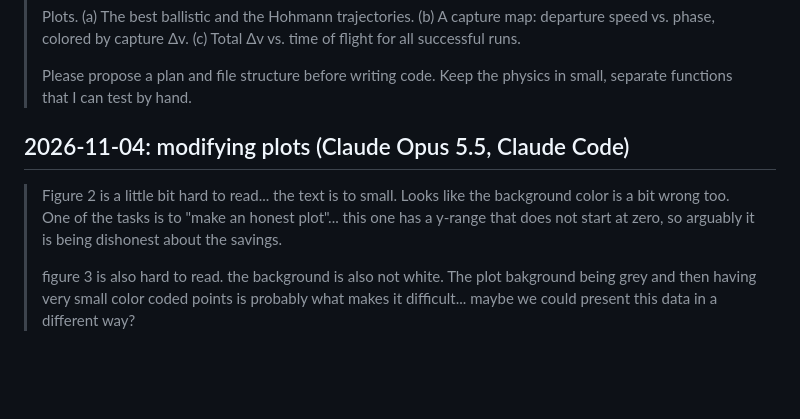
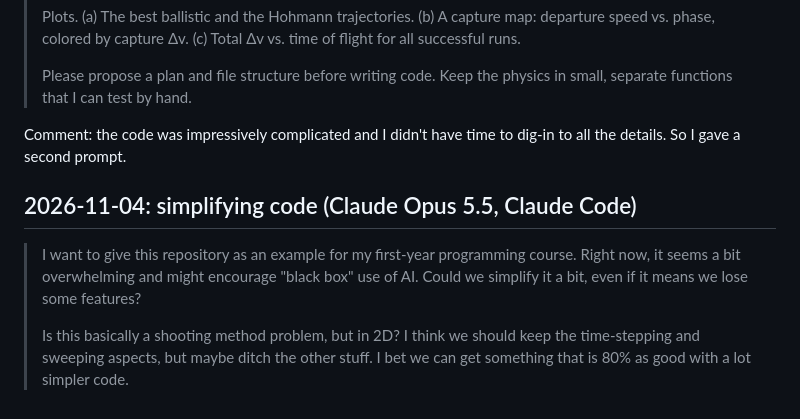
Before and after one commit to jeremy-koch/ballisticCapture, a Markdown page: spec_history.md, the part around the change. Rendered like a GitHub page; blank space fills up the shorter version.

Commit message:
simplify code

```diff
--- a/spec_history.md
+++ b/spec_history.md
@@ -19,9 +19,10 @@ To be honest I did not iterate much on this, I was more concerned with getting y
 >
 > Please propose a plan and file structure before writing code. Keep the physics in small, separate functions that I can test by hand.
 
+Comment: the code was impressively complicated and I didn't have time to dig-in to all the details. So I gave a second prompt.
 
-## 2026-11-04: modifying plots (Claude Opus 5.5, Claude Code)
+## 2026-11-04: simplifying code (Claude Opus 5.5, Claude Code)
 
-> Figure 2 is a little bit hard to read... the text is to small. Looks like the background color is a bit wrong too. One of the tasks is to "make an honest plot"... this one has a y-range that does not start at zero, so arguably it is being dishonest about the savings.
+> I want to give this repository as an example for my first-year programming course. Right now, it seems a bit overwhelming and might encourage "black box" use of AI. Could we simplify it a bit, even if it means we lose some features?
 >
-> figure 3 is also hard to read. the background is also not white. The plot bakground being grey and then having very small color coded points is probably what makes it difficult... maybe we could present this data in a different way?
+> Is this basically a shooting method problem, but in 2D? I think we should keep the time-stepping and sweeping aspects, but maybe ditch the other stuff. I bet we can get something that is 80% as good with a lot simpler code.
```
Also changed, not shown: README.md (+32 -24 lines), figures/sweep.png (added), figures/trajectories.png (added), 5 other files.
